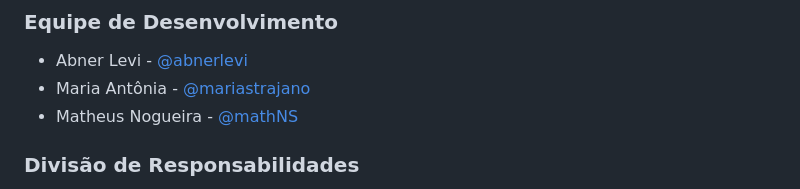
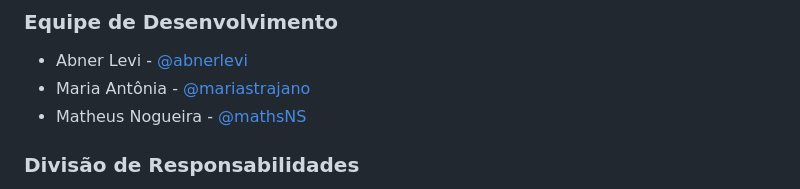
Before and after one commit to mathsNS/Ecotech, a Markdown page: README.md, the part around the change. GitHub-like rendering.

Commit message:
correção simples de um dos nomes da equipe

```diff
--- a/README.md
+++ b/README.md
@@ -8,7 +8,7 @@ O EcoTech é um sistema de gerenciamento de descarte de lixo eletrônico que fac
 
 - Abner Levi - [@abnerlevi](https://github.com/abnerlevi)
 - Maria Antônia - [@mariastrajano](https://github.com/mariastrajano)
-- Matheus Nogueira - [@mathNS](https://github.com/mathNS)
+- Matheus Nogueira - [@mathsNS](https://github.com/mathsNS)
 
 ### Divisão de Responsabilidades
 
```
